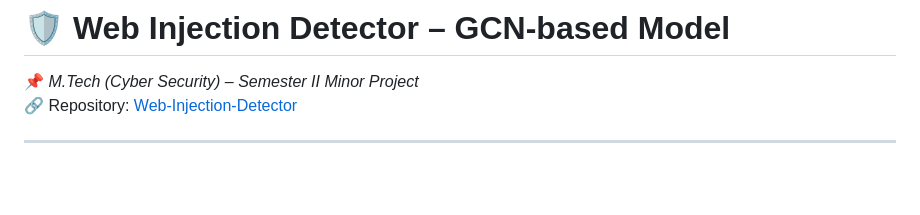
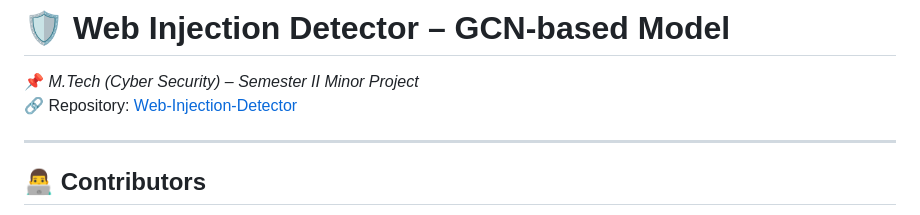
Before and after one commit to Karthikeyan1202/Web-Injection-Detector, a Markdown page: README.md, the part around one of its changes. Drawn GitHub-style; blank space fills up the shorter version.

```diff
--- a/README.md
+++ b/README.md
@@ -3,4 +3,5 @@
 🔗 Repository: [Web-Injection-Detector](https://github.com/Karthikeyan1202/Web-Injection-Detector)
 
 ---
+## 👨‍💻 Contributors
 
```
Also changed, not shown: other parts of README.md (+17 -6 lines).
